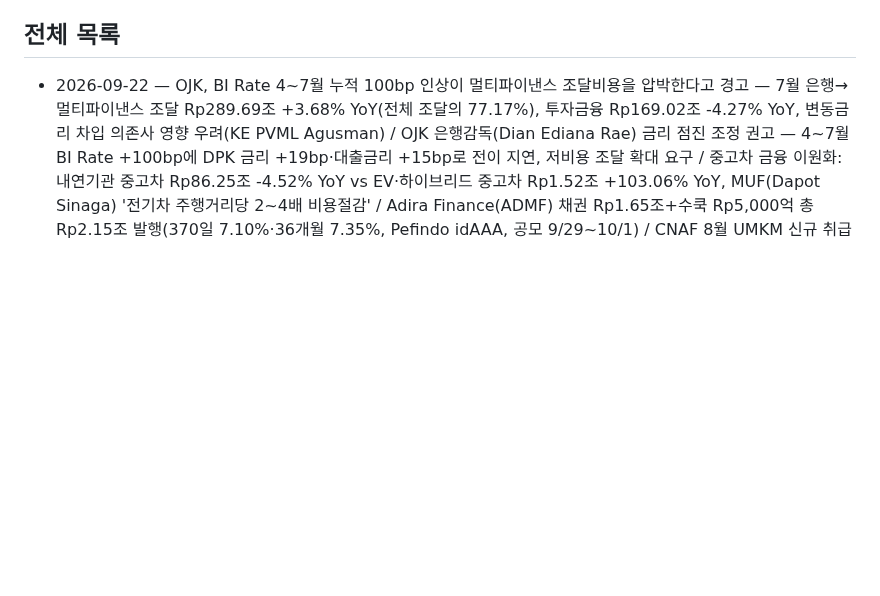
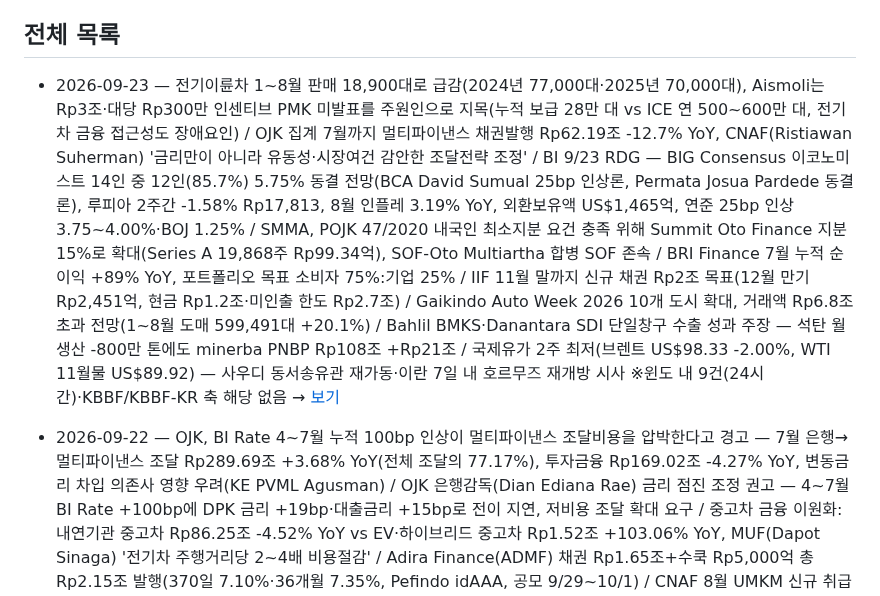
Before and after one commit to soonhokwonjb-del/indo-briefings, a Markdown page: README.md, the part around one of its changes. Drawn GitHub-style; blank space fills up the shorter version.

Commit message:
Update README for 2026-09-23

```diff
--- a/README.md
+++ b/README.md
@@ -13,6 +13,7 @@
 
 ## 전체 목록
 
+- 2026-09-23 — 전기이륜차 1~8월 판매 18,900대로 급감(2024년 77,000대·2025년 70,000대), Aismoli는 Rp3조·대당 Rp300만 인센티브 PMK 미발표를 주원인으로 지목(누적 보급 28만 대 vs ICE 연 500~600만 대, 전기차 금융 접근성도 장애요인) / OJK 집계 7월까지 멀티파이낸스 채권발행 Rp62.19조 -12.7% YoY, CNAF(Ristiawan Suherman) '금리만이 아니라 유동성·시장여건 감안한 조달전략 조정' / BI 9/23 RDG — BIG Consensus 이코노미스트 14인 중 12인(85.7%) 5.75% 동결 전망(BCA David Sumual 25bp 인상론, Permata Josua Pardede 동결론), 루피아 2주간 -1.58% Rp17,813, 8월 인플레 3.19% YoY, 외환보유액 US$1,465억, 연준 25bp 인상 3.75~4.00%·BOJ 1.25% / SMMA, POJK 47/2020 내국인 최소지분 요건 충족 위해 Summit Oto Finance 지분 15%로 확대(Series A 19,868주 Rp99.34억), SOF-Oto Multiartha 합병 SOF 존속 / BRI Finance 7월 누적 순이익 +89% YoY, 포트폴리오 목표 소비자 75%:기업 25% / IIF 11월 말까지 신규 채권 Rp2조 목표(12월 만기 Rp2,451억, 현금 Rp1.2조·미인출 한도 Rp2.7조) / Gaikindo Auto Week 2026 10개 도시 확대, 거래액 Rp6.8조 초과 전망(1~8월 도매 599,491대 +20.1%) / Bahlil BMKS·Danantara SDI 단일창구 수출 성과 주장 — 석탄 월생산 -800만 톤에도 minerba PNBP Rp108조 +Rp21조 / 국제유가 2주 최저(브렌트 US$98.33 -2.00%, WTI 11월물 US$89.92) — 사우디 동서송유관 재가동·이란 7일 내 호르무즈 재개방 시사 ※윈도 내 9건(24시간)·KBBF/KBBF-KR 축 해당 없음 → [보기](./2026-09-23.md)
 - 2026-09-22 — OJK, BI Rate 4~7월 누적 100bp 인상이 멀티파이낸스 조달비용을 압박한다고 경고 — 7월 은행→멀티파이낸스 조달 Rp289.69조 +3.68% YoY(전체 조달의 77.17%), 투자금융 Rp169.02조 -4.27% YoY, 변동금리 차입 의존사 영향 우려(KE PVML Agusman) / OJK 은행감독(Dian Ediana Rae) 금리 점진 조정 권고 — 4~7월 BI Rate +100bp에 DPK 금리 +19bp·대출금리 +15bp로 전이 지연, 저비용 조달 확대 요구 / 중고차 금융 이원화: 내연기관 중고차 Rp86.25조 -4.52% YoY vs EV·하이브리드 중고차 Rp1.52조 +103.06% YoY, MUF(Dapot Sinaga) '전기차 주행거리당 2~4배 비용절감' / Adira Finance(ADMF) 채권 Rp1.65조+수쿡 Rp5,000억 총 Rp2.15조 발행(370일 7.10%·36개월 7.35%, Pefindo idAAA, 공모 9/29~10/1) / CNAF 8월 UMKM 신규 취급 Rp1.27조 +37% YoY(UMKM NPL 4.54%) / Moeldoko(Periklindo) EV 인센티브 PMK 지연 비판 '딜러·제조사 정체'(예산 Rp3조·대당 Rp300만·100만 대 목표, 2024년 Rp700만 대비 축소) / LCGC 1~8월 wholesales 74,308대 -13.6% YoY(전국 사륜차 599,491대 +20.1%와 역행, 구매 70%가 금융 의존·BI Rate 5.75%) / BI(Erwin Gunawan Hutapea) 중동 긴장·유가 USD100 상회로 루피아 약세, NDF·DNDF·SBN 매입 개입 지속(QTD +0.37%, 8월말 외환보유액 USD1,465억) / Brent 11월물 USD100.34 -3.4%·WTI USD95.78 -4.51%로 9/9 이후 최저(미-이란 UN 총회 접촉 기대·사우디 호르무즈 수출 일 290만 배럴 회복) / Bahlil 저열량 석탄 가스·BBM 전환 추진(대통령 지시, 복수 기업 협력 제안) ※윈도 내 10건(24시간)·KBBF/KBBF-KR 축 해당 없음 → [보기](./2026-09-22.md)
 - 2026-09-21 — KB Bank(BBKP) 상반기 순이익 Rp19,02 miliar로 95.12% 급감(순이자이익 +36.57%·총자산 Rp93.01조 +11.22%·LAR 24.45%→21.93%, KBBF 매도 측 모회사 펀더멘털) — 연준 9/16 25bp 인상 3.75~4.00%(2023년 이후 첫 인상)로 IHSG 주간 -1.53% 6,441.159·BEI 시총 Rp11,266조 -1.58%·외국인 연누적 순매도 Rp74.36조, BI 9/23~24 RDG 추종 가능성, 7월 은행 여신 +13.58% > DPK +11.21%로 LDR 상승·조달경쟁·NIM 압박(Danamon Irman Faiz), 8월말 APBN 적자 Rp240.1조(GDP 0.93%)·기초수지 Rp154조 흑자(Suahasil 첫 APBN Kita), 9월 2기 HBA 6,322kcal $123.54/t(-$3.33)·니켈 HMA $16,698/dmt 하락(Kepmen ESDM 364.K/2026), 프라보워 석탄 CTL 휘발유 추진·7/1부터 경유 수입 중단, 유가 $100 돌파·호르무즈 봉쇄에도 보조금 BBM 연말까지 동결(상반기 보조금·보상 Rp233조, 예산의 52.1%), GIAMM: EV 전환에도 ICE·하이브리드 부품 수요 유지, ModalSaham Rp55십억 6개 업종 집행 ※윈도 내 9건(금~월 72시간)·KBBF-KR/Peer 축 해당 없음 → [보기](./2026-09-21.md)
 - 2026-09-17 — 미 연준 FOMC 만장일치 25bp 인상으로 기준금리 3.75~4%, 2023년 7월 이후 첫 인상(8월 CPI 3.4%·브렌트 $109·휘발유 $4.36/갤런, 루피아·BI Rate 추가 압력) — KB금융 인니 재편: 국민은행이 KB Data Systems Indonesia 지분 95.1% 인수해 99.99% 확보, POJK 30/2024 기반 '국민 금융 콩글로머리트' 구축(최종지배주주 KB금융지주), OJK 8월 RDK 후속: 7월 은행의 멀티파이낸스 대출 Rp289.69조 +3.68%로 조달의 77.17%·유가증권 발행 Rp62.19조 -12.71%·채권 Rp513.05조 +2.01%·NPF gross 3.03%·gearing 2.10배·최소자본 미달 9개사 action plan(증자·전략적 투자자·합병), 헌재 결정 25/PUU-XXIV/2026 상법 304조 조건부 위헌 — 보험약관에 청구조건 사전 명시 의무화, GIAMM 2027년 TKDN 60% 앞두고 EV 현지부품 조달 확대 요구(1~8월 BEV 101,171대 +97.6%, 부품공장 가동률 70%), 재무부 차관 조세개혁 3대 우선순위(Coretax·과세기반 확대·국제 조세협력), CORE 가스 HGBT 물량 축소로 세라믹 6개사 라인 중단·가동률 60% 미만, Bahlil: Vale(INCO) RKAB 추가쿼터 '행실에 따라'·전력용 석탄 공급 충분(칼리만탄·술라웨시 정전은 엘니뇨, PLTA 400MW→250MW), 브렌트 $108.75 +2.9%·WTI $105.83 5월 19일 이후 최고(사우디 얀부 선적 중단·후티 공격·리비아 NOC 3개 유전 중단) ※윈도 내 10건 → [보기](./2026-09-17.md)
```
Also changed, not shown: other parts of README.md (+1 -1 lines).
